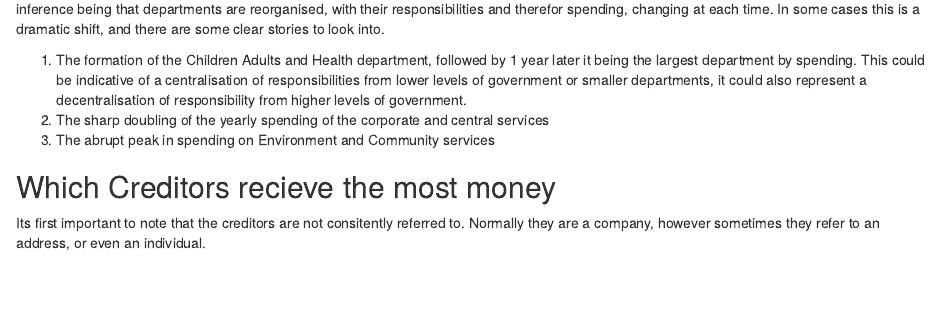
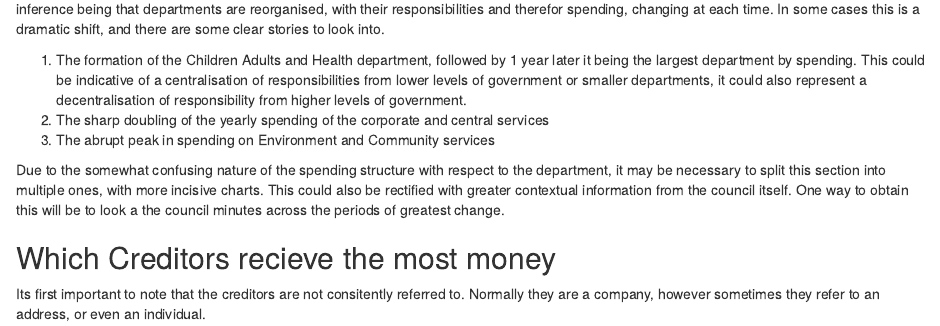
Before and after one commit to JDOsborne1/dj-Council-Spending-Report, an R Markdown document (reports/spending_report.Rmd): the page in a window 1100 px wide, from 940 px down. Rendered offline with R 4.5, knitr and Pandoc, with nearby package versions; some code elsewhere in the file could not run offline.

Commit message:
Add in the recommendation going forwards

```diff
--- a/reports/spending_report.Rmd
+++ b/reports/spending_report.Rmd
@@ -52,6 +52,8 @@ When looking into the spending by department, it is clearly a story of reorganis
 1. The sharp doubling of the yearly spending of the corporate and central services
 1. The abrupt peak in spending on Environment and Community services
 
+Due to the somewhat confusing nature of the spending structure with respect to the department, it may be necessary to split this section into multiple ones, with more incisive charts. This could also be rectified with greater contextual information from the council itself. One way to obtain this will be to look a the council minutes across the periods of greatest change.
+
 ## Which Creditors recieve the most money
 
 Its first important to note that the creditors are not consitently referred to. Normally they are a company, however sometimes they refer to an address, or even an individual.
```
